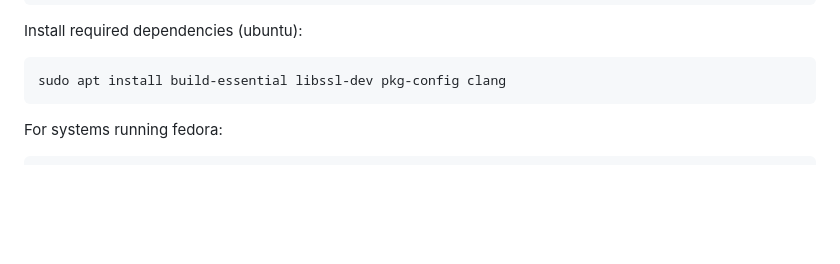
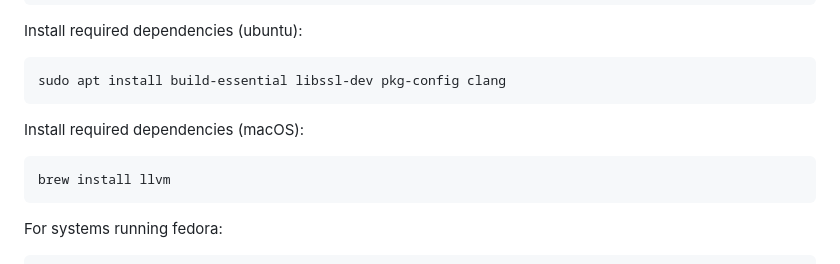
Before and after one commit to nomic-io/nomic, a Markdown page: README.md, the part around the change. GitHub-like rendering; blank space fills up the shorter version.

Commit message:
chore: add llvm macos install docs when build for wasm32

````diff
--- a/README.md
+++ b/README.md
@@ -63,6 +63,12 @@ Install required dependencies (ubuntu):
 
 ```bash
 sudo apt install build-essential libssl-dev pkg-config clang
+```
+
+Install required dependencies (macOS):
+
+```bash
+brew install llvm
 ```
 
 For systems running fedora:
````
